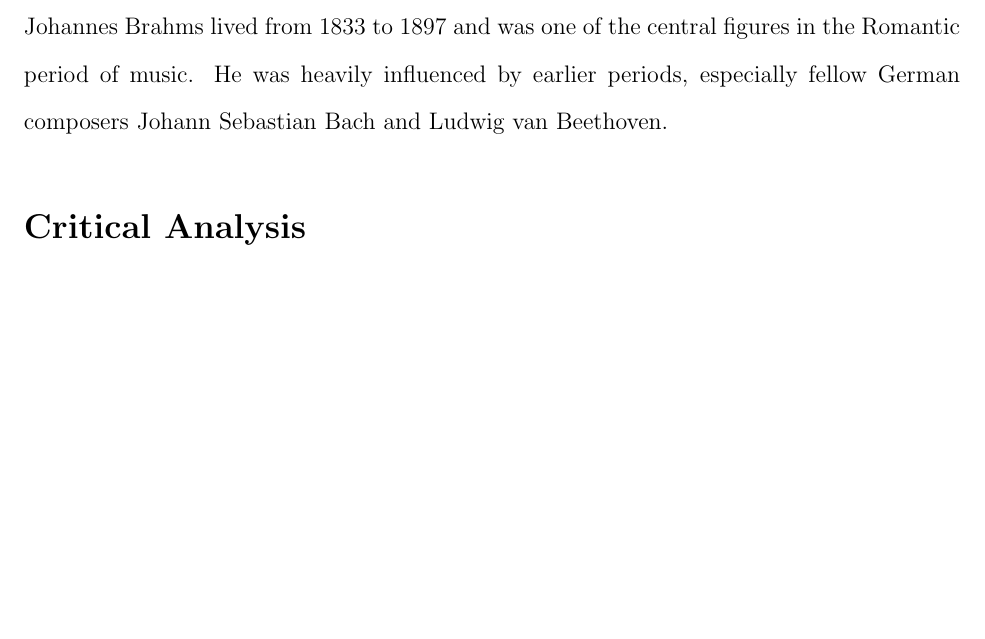
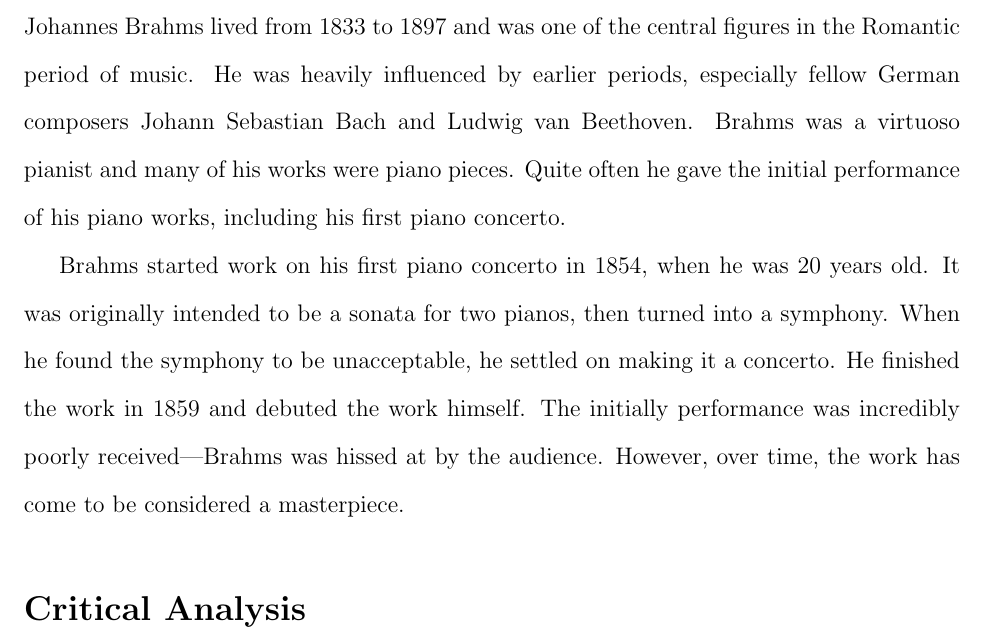
Before and after one commit to matt-gardner/byu_papers, a LaTeX document (great_works/music_brahms.tex): part of the page, cut so that both start at the same text, the shorter picture padded with empty space. Compiled offline with pdfLaTeX.

Commit message:
Some more work on Brahms

```diff
--- a/great_works/music_brahms.tex
+++ b/great_works/music_brahms.tex
@@ -24,7 +24,17 @@
 Johannes Brahms lived from 1833 to 1897 and was one of the central figures in
 the Romantic period of music.  He was heavily influenced by earlier periods,
 especially fellow German composers Johann Sebastian Bach and Ludwig van
-Beethoven.
+Beethoven.  Brahms was a virtuoso pianist and many of his works were piano
+pieces.  Quite often he gave the initial performance of his piano works,
+including his first piano concerto.
+
+Brahms started work on his first piano concerto in 1854, when he was 20 years
+old.  It was originally intended to be a sonata for two pianos, then turned
+into a symphony.  When he found the symphony to be unacceptable, he settled on
+making it a concerto.  He finished the work in 1859 and debuted the work
+himself.  The initially performance was incredibly poorly received---Brahms was
+hissed at by the audience.  However, over time, the work has come to be
+considered a masterpiece.
 
 \section*{Critical Analysis}
 
```
